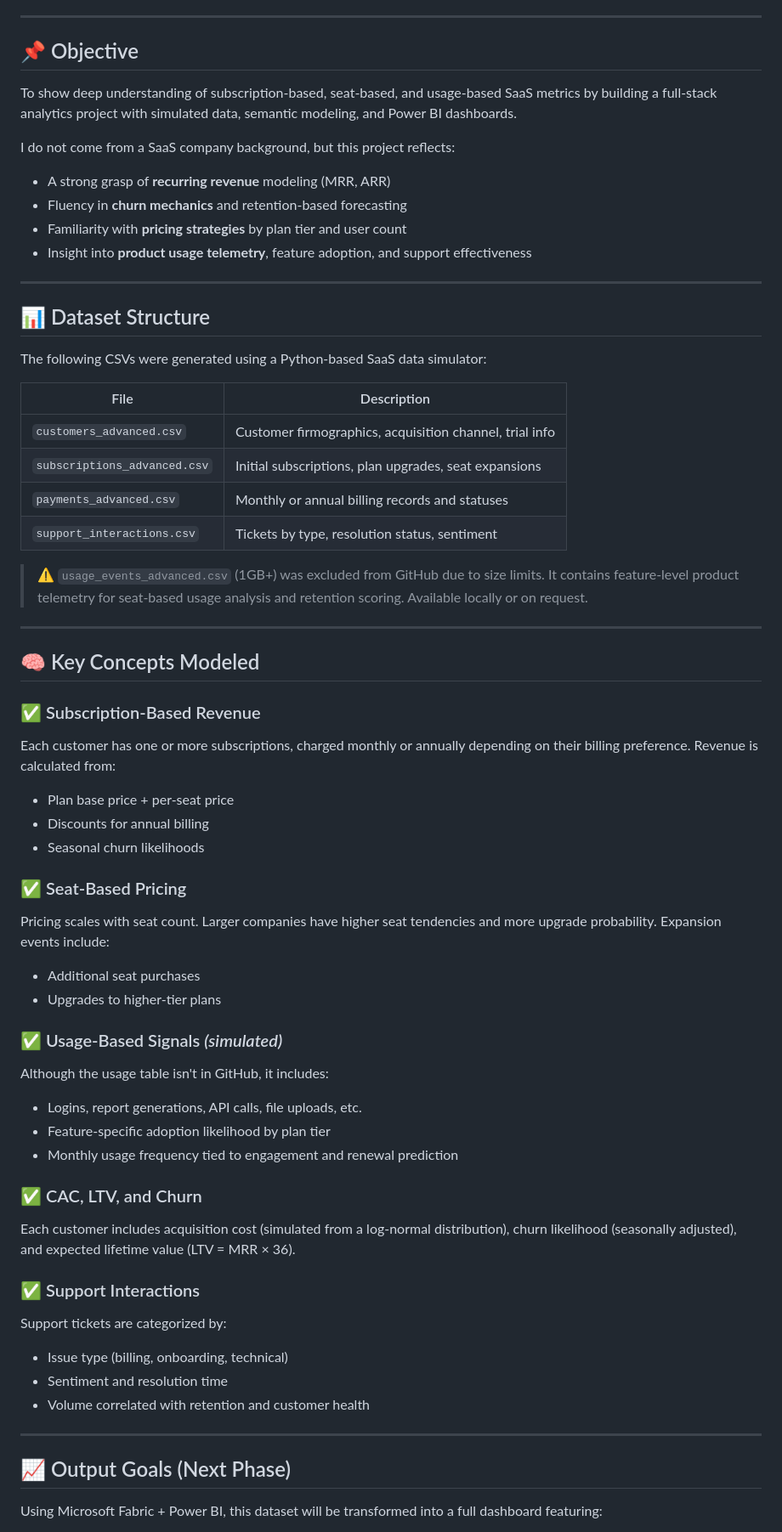
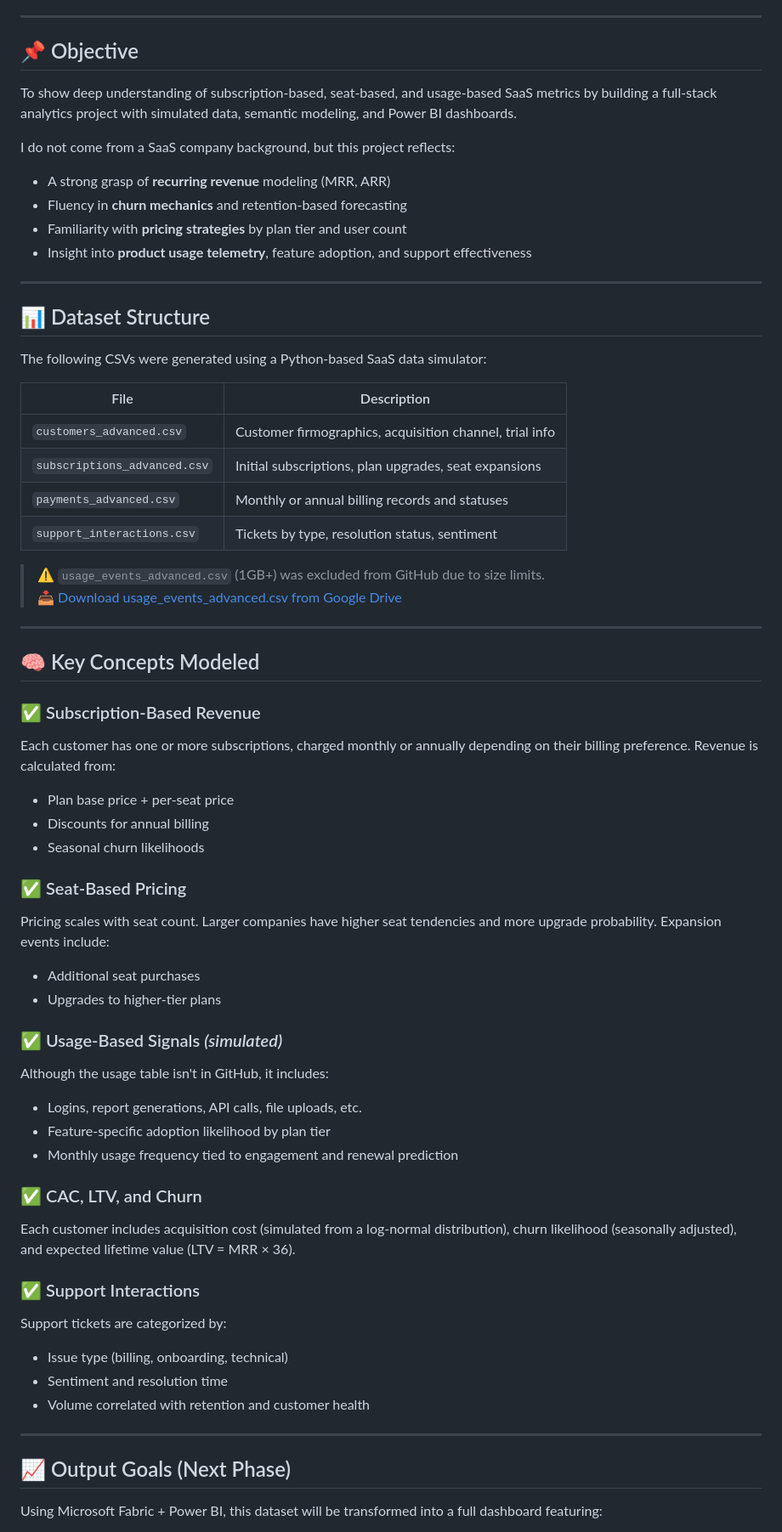
Before and after one commit to jeffery-martin/financial-analytics-hub, a Markdown page: projects/saas-kpi-dashboard/README.md, the part around one of its changes. Shown at 85% size. Rendered like a GitHub page.

```diff
--- a/projects/saas-kpi-dashboard/README.md
+++ b/projects/saas-kpi-dashboard/README.md
@@ -5,72 +5,60 @@ This project simulates a realistic SaaS (Software-as-a-Service) business model t
 ---
 
 ## 📌 Objective
-
 To show deep understanding of subscription-based, seat-based, and usage-based SaaS metrics by building a full-stack analytics project with simulated data, semantic modeling, and Power BI dashboards.
 
 I do not come from a SaaS company background, but this project reflects:
-
-* A strong grasp of **recurring revenue** modeling (MRR, ARR)
-* Fluency in **churn mechanics** and retention-based forecasting
-* Familiarity with **pricing strategies** by plan tier and user count
-* Insight into **product usage telemetry**, feature adoption, and support effectiveness
+- A strong grasp of **recurring revenue** modeling (MRR, ARR)
+- Fluency in **churn mechanics** and retention-based forecasting
+- Familiarity with **pricing strategies** by plan tier and user count
+- Insight into **product usage telemetry**, feature adoption, and support effectiveness
 
 ---
 
 ## 📊 Dataset Structure
-
 The following CSVs were generated using a Python-based SaaS data simulator:
 
-| File                         | Description                                             |
-| ---------------------------- | ------------------------------------------------------- |
-| `customers_advanced.csv`     | Customer firmographics, acquisition channel, trial info |
-| `subscriptions_advanced.csv` | Initial subscriptions, plan upgrades, seat expansions   |
-| `payments_advanced.csv`      | Monthly or annual billing records and statuses          |
-| `support_interactions.csv`   | Tickets by type, resolution status, sentiment           |
+| File                        | Description |
+|-----------------------------|-------------|
+| `customers_advanced.csv`    | Customer firmographics, acquisition channel, trial info |
+| `subscriptions_advanced.csv`| Initial subscriptions, plan upgrades, seat expansions |
+| `payments_advanced.csv`     | Monthly or annual billing records and statuses |
+| `support_interactions.csv`  | Tickets by type, resolution status, sentiment |
 
-> ⚠️ `usage_events_advanced.csv` (1GB+) was excluded from GitHub due to size limits. It contains feature-level product telemetry for seat-based usage analysis and retention scoring. Available locally or on request.
+> ⚠️ `usage_events_advanced.csv` (1GB+) was excluded from GitHub due to size limits.
+> 📥 [Download usage_events_advanced.csv from Google Drive](https://drive.google.com/file/d/1tyMmYg3rY6yupsCEscW0DMi7MWcURxe1/view?usp=drive_link)
 
 ---
 
 ## 🧠 Key Concepts Modeled
 
 ### ✅ Subscription-Based Revenue
-
 Each customer has one or more subscriptions, charged monthly or annually depending on their billing preference. Revenue is calculated from:
-
-* Plan base price + per-seat price
-* Discounts for annual billing
-* Seasonal churn likelihoods
+- Plan base price + per-seat price
+- Discounts for annual billing
+- Seasonal churn likelihoods
 
 ### ✅ Seat-Based Pricing
-
 Pricing scales with seat count. Larger companies have higher seat tendencies and more upgrade probability. Expansion events include:
-
-* Additional seat purchases
-* Upgrades to higher-tier plans
+- Additional seat purchases
+- Upgrades to higher-tier plans
 
 ### ✅ Usage-Based Signals *(simulated)*
-
 Although the usage table isn't in GitHub, it includes:
-
-* Logins, report generations, API calls, file uploads, etc.
-* Feature-specific adoption likelihood by plan tier
-* Monthly usage frequency tied to engagement and renewal prediction
+- Logins, report generations, API calls, file uploads, etc.
+- Feature-specific adoption likelihood by plan tier
+- Monthly usage frequency tied to engagement and renewal prediction
 
 ### ✅ CAC, LTV, and Churn
-
 Each customer includes acquisition cost (simulated from a log-normal distribution), churn likelihood (seasonally adjusted), and expected lifetime value (LTV = MRR × 36).
 
 ### ✅ Support Interactions
-
 Support tickets are categorized by:
-
-* Issue type (billing, onboarding, technical)
-* Sentiment and resolution time
-* Volume correlated with retention and customer health
+- Issue type (billing, onboarding, technical)
+- Sentiment and resolution time
+- Volume correlated with retention and customer health
 
 ---
 
 ## 📈 Output Goals (Next Phase)
-
 Using Microsoft Fabric + Power BI, this dataset will be transformed into a full dashboard featuring:
```
Also changed, not shown: other parts of projects/saas-kpi-dashboard/README.md (+16 -21 lines).
